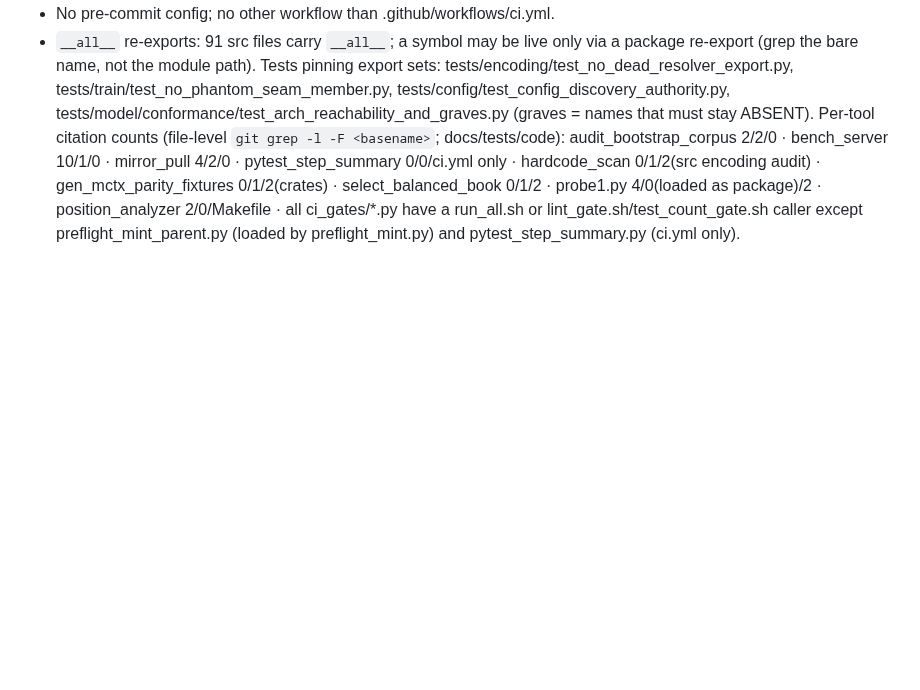
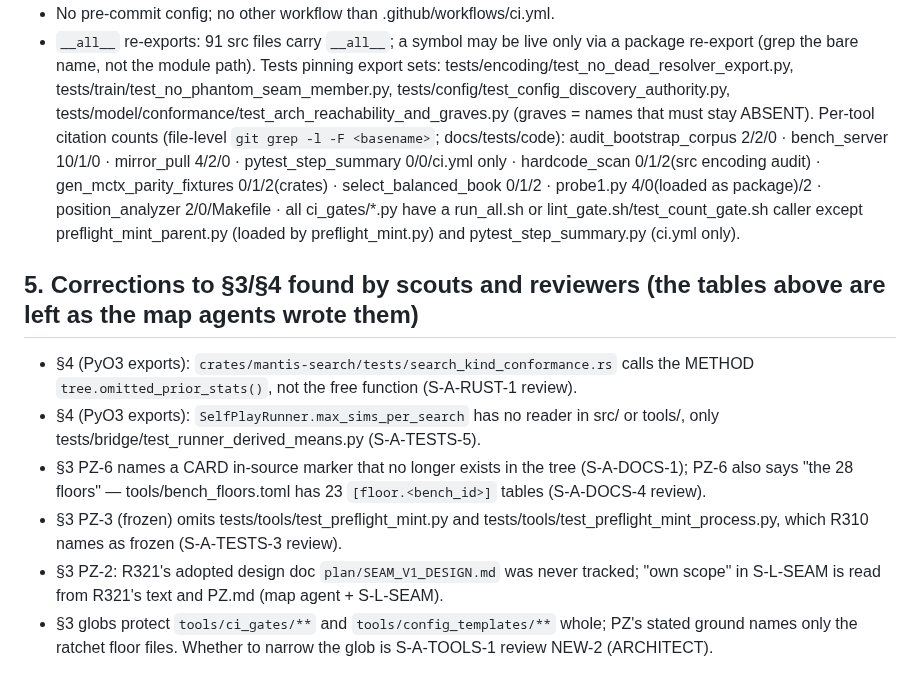
Before and after one commit to TimmyBurn2/hexo-mantis, a Markdown page: docs/slim/00_MAP.md, the part around the change. GitHub-like rendering; blank space fills up the shorter version.

Commit message:
docs(slim): 00_MAP corrections found by scouts and reviewers (pyo3 index, PZ-3 frozen members, PZ-6 counts)

```diff
--- a/docs/slim/00_MAP.md
+++ b/docs/slim/00_MAP.md
@@ -706,3 +706,18 @@ Path-string consumers:
 - No pre-commit config; no other workflow than .github/workflows/ci.yml.
 - `__all__` re-exports: 91 src files carry `__all__`; a symbol may be live only via a package re-export (grep the bare name, not the module path). Tests pinning export sets: tests/encoding/test_no_dead_resolver_export.py, tests/train/test_no_phantom_seam_member.py, tests/config/test_config_discovery_authority.py, tests/model/conformance/test_arch_reachability_and_graves.py (graves = names that must stay ABSENT).
 Per-tool citation counts (file-level `git grep -l -F <basename>`; docs/tests/code): audit_bootstrap_corpus 2/2/0 · bench_server 10/1/0 · mirror_pull 4/2/0 · pytest_step_summary 0/0/ci.yml only · hardcode_scan 0/1/2(src encoding audit) · gen_mctx_parity_fixtures 0/1/2(crates) · select_balanced_book 0/1/2 · probe1.py 4/0(loaded as package)/2 · position_analyzer 2/0/Makefile · all ci_gates/*.py have a run_all.sh or lint_gate.sh/test_count_gate.sh caller except preflight_mint_parent.py (loaded by preflight_mint.py) and pytest_step_summary.py (ci.yml only).
+
+## 5. Corrections to §3/§4 found by scouts and reviewers (the tables above are left as the map agents wrote them)
+
+- §4 (PyO3 exports): `crates/mantis-search/tests/search_kind_conformance.rs` calls the METHOD
+  `tree.omitted_prior_stats()`, not the free function (S-A-RUST-1 review).
+- §4 (PyO3 exports): `SelfPlayRunner.max_sims_per_search` has no reader in src/ or tools/, only
+  tests/bridge/test_runner_derived_means.py (S-A-TESTS-5).
+- §3 PZ-6 names a CARD in-source marker that no longer exists in the tree (S-A-DOCS-1); PZ-6 also says "the 28
+  floors" — tools/bench_floors.toml has 23 `[floor.<bench_id>]` tables (S-A-DOCS-4 review).
+- §3 PZ-3 (frozen) omits tests/tools/test_preflight_mint.py and tests/tools/test_preflight_mint_process.py, which
+  R310 names as frozen (S-A-TESTS-3 review).
+- §3 PZ-2: R321's adopted design doc `plan/SEAM_V1_DESIGN.md` was never tracked; "own scope" in S-L-SEAM is read from
+  R321's text and PZ.md (map agent + S-L-SEAM).
+- §3 globs protect `tools/ci_gates/**` and `tools/config_templates/**` whole; PZ's stated ground names only the ratchet
+  floor files. Whether to narrow the glob is S-A-TOOLS-1 review NEW-2 (ARCHITECT).
```
